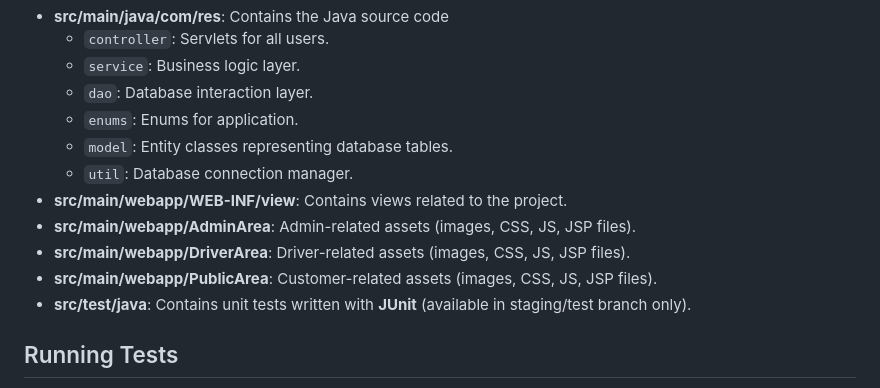
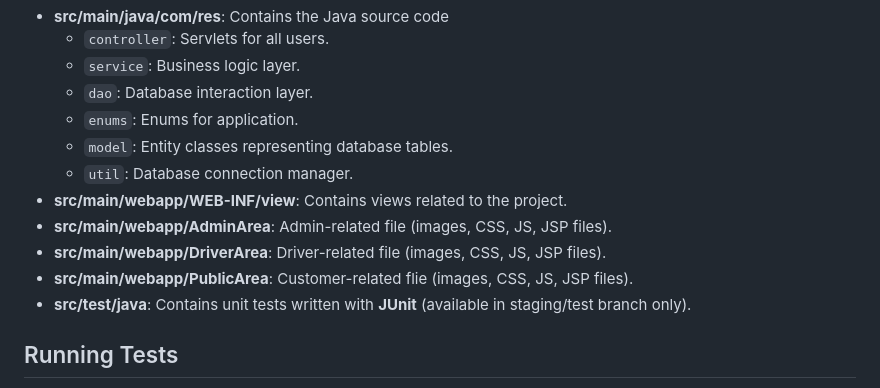
Before and after one commit to CJHB2001/learning, a Markdown page: README.md, the part around the change. GitHub-like rendering.

```diff
--- a/README.md
+++ b/README.md
@@ -90,9 +90,9 @@ This project utilizes **Git** for version control and **GitHub** for repository
   - `model`: Entity classes representing database tables.
   - `util`: Database connection manager.
 - **src/main/webapp/WEB-INF/view**: Contains views related to the project.
-- **src/main/webapp/AdminArea**: Admin-related assets (images, CSS, JS, JSP files).
-- **src/main/webapp/DriverArea**: Driver-related assets (images, CSS, JS, JSP files).
-- **src/main/webapp/PublicArea**: Customer-related assets (images, CSS, JS, JSP files).
+- **src/main/webapp/AdminArea**: Admin-related file (images, CSS, JS, JSP files).
+- **src/main/webapp/DriverArea**: Driver-related file (images, CSS, JS, JSP files).
+- **src/main/webapp/PublicArea**: Customer-related flie (images, CSS, JS, JSP files).
 - **src/test/java**: Contains unit tests written with **JUnit** (available in staging/test branch only).
 
 ## Running Tests
```
